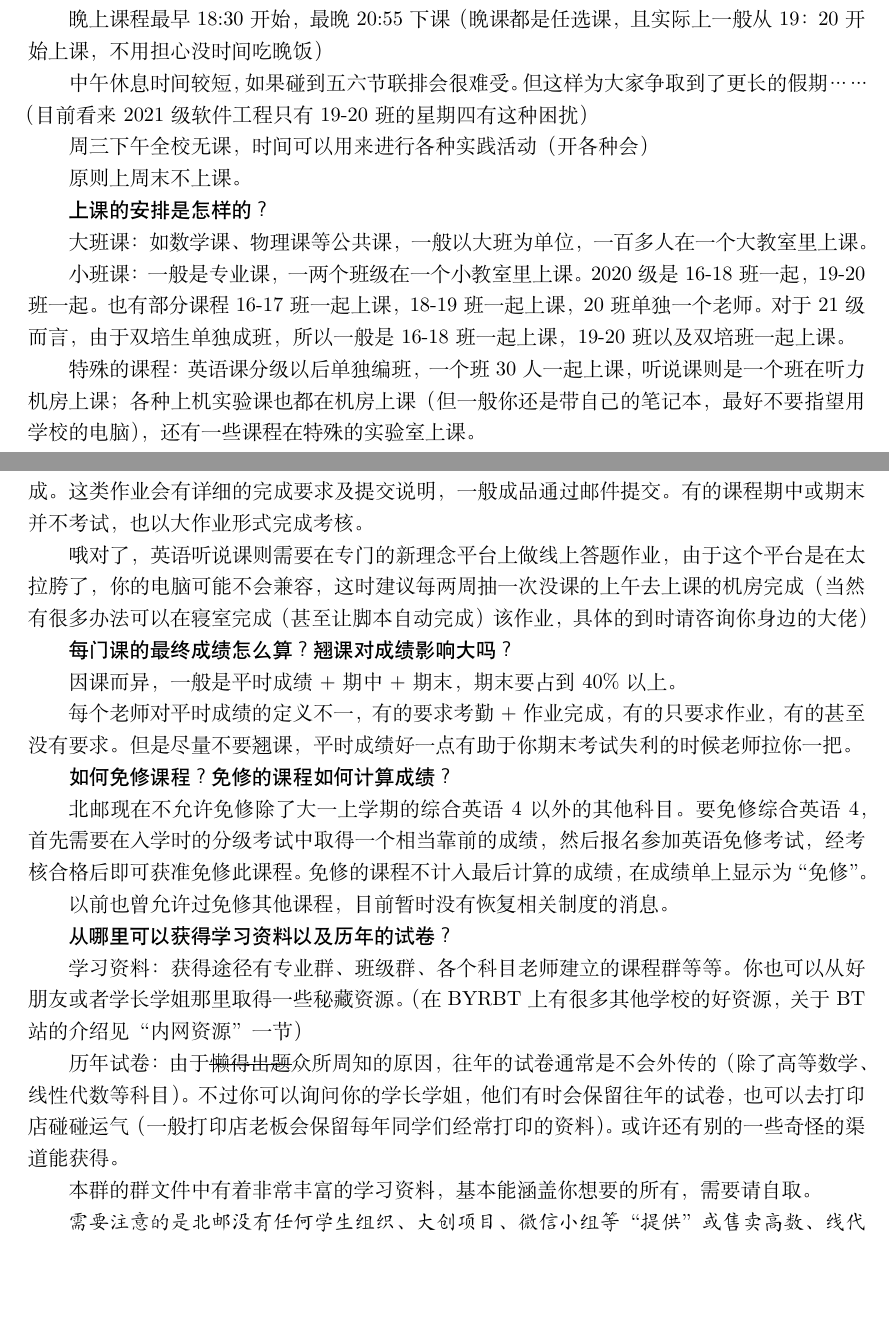
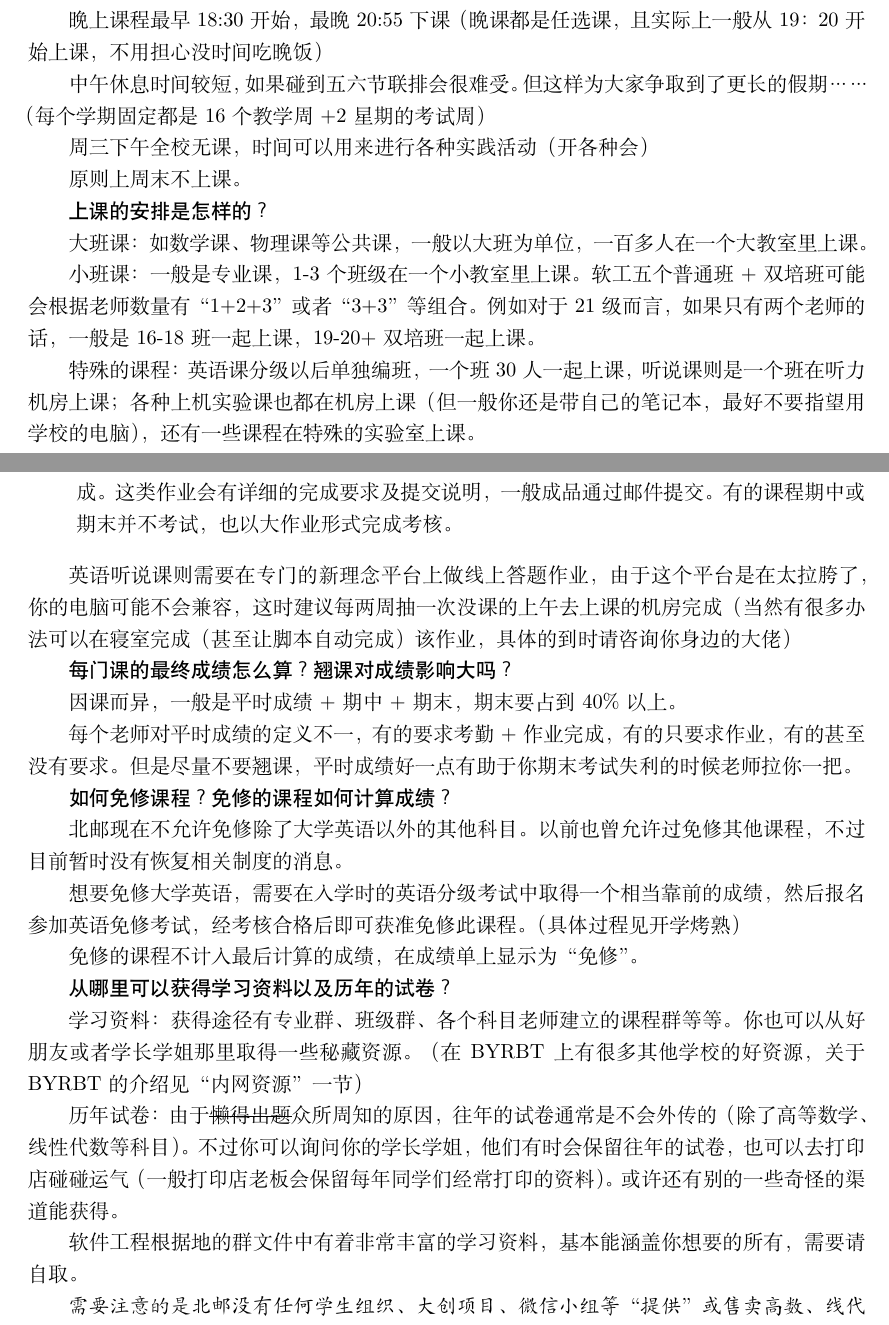
Before and after one commit to BUPTSE/welcome, a LaTeX document (main.tex, which reads tex/academic.tex): two parts of pages 11 and 12 of 21, joined at a grey line, cut so that both start at the same text, the shorter picture padded with empty space. Compiled offline with XeLaTeX.

Commit message:
fix: update academic.tex

```diff
--- a/tex/academic.tex
+++ b/tex/academic.tex
@@ -182,7 +180,7 @@ MATLAB应用：秒空课程之一，比其他几个语言啥的都快。
 
 晚上课程最早18:30开始，最晚20:55下课（晚课都是任选课，且实际上一般从19：20开始上课，不用担心没时间吃晚饭）
 
-中午休息时间较短，如果碰到五六节联排会很难受。但这样为大家争取到了更长的假期……（目前看来2021级软件工程只有19-20班的星期四有这种困扰）
+中午休息时间较短，如果碰到五六节联排会很难受。但这样为大家争取到了更长的假期……（每个学期固定都是16个教学周+2星期的考试周）
 
 周三下午全校无课，时间可以用来进行各种实践活动（开各种会）
 
@@ -192,7 +190,7 @@ MATLAB应用：秒空课程之一，比其他几个语言啥的都快。
 
 大班课：如数学课、物理课等公共课，一般以大班为单位，一百多人在一个大教室里上课。
 
-小班课：一般是专业课，一两个班级在一个小教室里上课。2020级是16-18班一起，19-20班一起。也有部分课程16-17班一起上课，18-19班一起上课，20班单独一个老师。对于21级而言，由于双培生单独成班，所以一般是16-18班一起上课，19-20班以及双培班一起上课。
+小班课：一般是专业课，1-3个班级在一个小教室里上课。软工五个普通班+双培班可能会根据老师数量有“1+2+3”或者“3+3”等组合。例如对于21级而言，如果只有两个老师的话，一般是16-18班一起上课，19-20+双培班一起上课。
 
 特殊的课程：英语课分级以后单独编班，一个班30人一起上课，听说课则是一个班在听力机房上课；各种上机实验课也都在机房上课（但一般你还是带自己的笔记本，最好不要指望用学校的电脑），还有一些课程在特殊的实验室上课。
 
@@ -204,11 +205,7 @@ MATLAB应用：秒空课程之一，比其他几个语言啥的都快。
+    \item \textit{大作业}：一部分的课程会布置占成绩比重较高的大作业，有的个人完成，也有的以小组完成。这类作业会有详细的完成要求及提交说明，一般成品通过邮件提交。有的课程期中或期末并不考试，也以大作业形式完成考核。
+\end{itemize}
 
-课前手动收的作业：一般写在纸上（也可以写电子版，具体看老师是否有明确要求），和你在初中高中写的作业差不多，由学委或老师指定的课代表统一收取。
-
-上机作业：又称OJ作业，即线上编程测试，只有部分专业课有，这个到时你们就知道了。
-
-大作业：一部分的课程会布置占成绩比重较高的大作业，有的个人完成，也有的以小组完成。这类作业会有详细的完成要求及提交说明，一般成品通过邮件提交。有的课程期中或期末并不考试，也以大作业形式完成考核。
-
-哦对了，英语听说课则需要在专门的新理念平台上做线上答题作业，由于这个平台是在太拉胯了，你的电脑可能不会兼容，这时建议每两周抽一次没课的上午去上课的机房完成（当然有很多办法可以在寝室完成（甚至让脚本自动完成）该作业，具体的到时请咨询你身边的大佬）
+英语听说课则需要在专门的新理念平台上做线上答题作业，由于这个平台是在太拉胯了，你的电脑可能不会兼容，这时建议每两周抽一次没课的上午去上课的机房完成（当然有很多办法可以在寝室完成（甚至让脚本自动完成）该作业，具体的到时请咨询你身边的大佬）
 
 
 \faq{每门课的最终成绩怎么算？翘课对成绩影响大吗？}
@@ -219,17 +216,21 @@ MATLAB应用：秒空课程之一，比其他几个语言啥的都快。
 
 \faq{如何免修课程？免修的课程如何计算成绩？}
 
-北邮现在不允许免修除了大一上学期的综合英语4以外的其他科目。要免修综合英语4，首先需要在入学时的分级考试中取得一个相当靠前的成绩，然后报名参加英语免修考试，经考核合格后即可获准免修此课程。免修的课程不计入最后计算的成绩，在成绩单上显示为“免修”。
+北邮现在不允许免修除了大学英语以外的其他科目。以前也曾允许过免修其他课程，不过目前暂时没有恢复相关制度的消息。
 
-以前也曾允许过免修其他课程，目前暂时没有恢复相关制度的消息。
+想要免修大学英语，需要在入学时的英语分级考试中取得一个相当靠前的成绩，然后报名参加英语免修考试，经考核合格后即可获准免修此课程。（具体过程见开学烤熟）
+
+免修的课程不计入最后计算的成绩，在成绩单上显示为“免修”。
+
+
 
 \faq{从哪里可以获得学习资料以及历年的试卷？}
 
-学习资料：获得途径有专业群、班级群、各个科目老师建立的课程群等等。你也可以从好朋友或者学长学姐那里取得一些秘藏资源。（在BYRBT上有很多其他学校的好资源，关于BT站的介绍见“内网资源”一节）
+学习资料：获得途径有专业群、班级群、各个科目老师建立的课程群等等。你也可以从好朋友或者学长学姐那里取得一些秘藏资源。（在BYRBT上有很多其他学校的好资源，关于BYRBT的介绍见“内网资源”一节）
 
 历年试卷：由于\sout{懒得出题}众所周知的原因，往年的试卷通常是不会外传的（除了高等数学、线性代数等科目）。不过你可以询问你的学长学姐，他们有时会保留往年的试卷，也可以去打印店碰碰运气（一般打印店老板会保留每年同学们经常打印的资料）。或许还有别的一些奇怪的渠道能获得。
 
-本群的群文件中有着非常丰富的学习资料，基本能涵盖你想要的所有，需要请自取。
+软件工程根据地的群文件中有着非常丰富的学习资料，基本能涵盖你想要的所有，需要请自取。
 
 \emph{需要注意的是北邮没有任何学生组织、大创项目、微信小组等“提供”或售卖高数、线代等热门课程的“内部”或“特供”资料，在QQ群和微信群等社交网络上宣传资料的陌生人均为社会组织或诈骗团伙，一定不要轻易上当！}
 
```
Also changed, not shown: tex/academic.tex (23 more changed lines).
